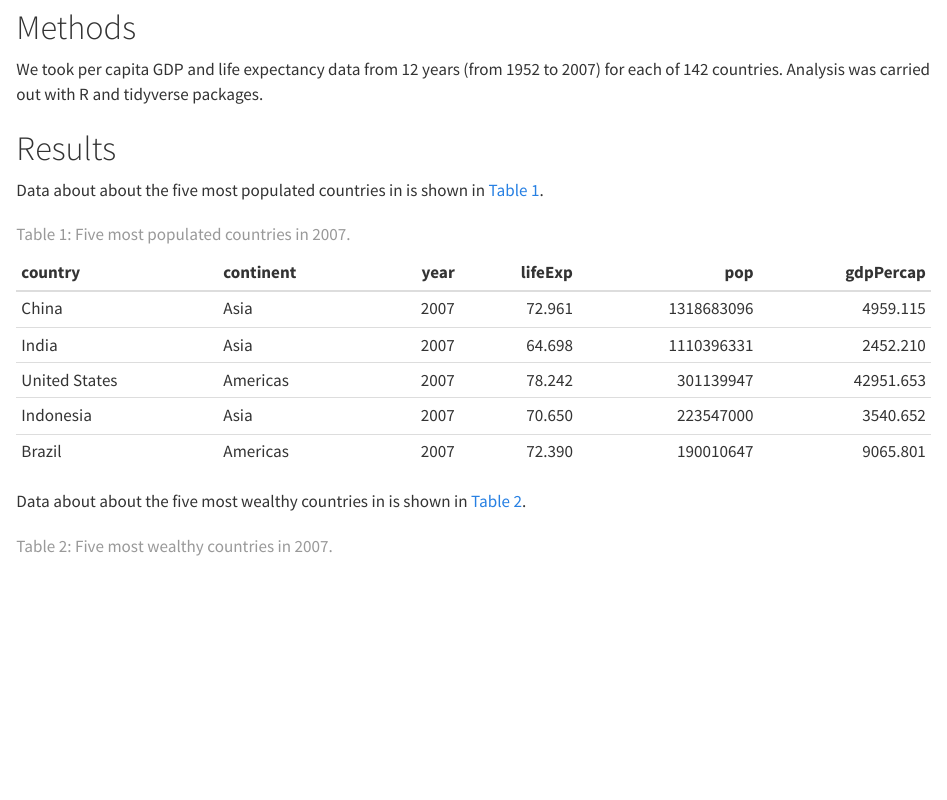
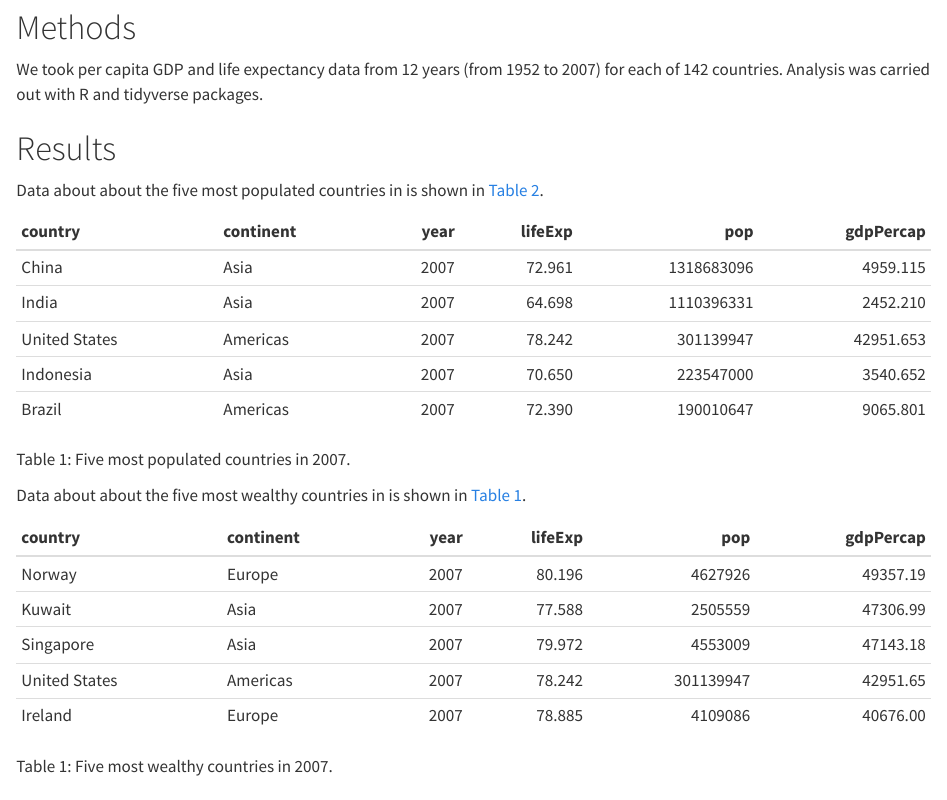
Before and after one commit to UKRI-Digital-Research-Skills-Catalyst/ngo-report, a Quarto document (ngo-report.qmd): the page in a window 1100 px wide, from 270 px down. Rendered offline with R 4.5, knitr and Pandoc in place of Quarto, with nearby package versions.

Commit message:
convert tables to divs

````diff
--- a/ngo-report.qmd
+++ b/ngo-report.qmd
@@ -58,11 +58,15 @@ max_year_top_pop <- gapminder |>
   slice_head(n = 5)
 ```
 
+::: {#tbl-max-year-top-gdp}
 ```{r}
 #| label: tbl-max-year-top-pop
 max_year_top_pop |>
-  knitr::kable(caption = "Five most populated countries in 2007.")
+  knitr::kable()
 ```
+
+Five most populated countries in `r max_year`.
+:::
 
 Data about about the five most wealthy countries in is shown in
 @tbl-max-year-top-gdp.
@@ -75,11 +79,14 @@ max_year_top_gdp <- gapminder |>
   slice_head(n = 5)
 ```
 
+::: {#tbl-max-year-top-gdp}
 ```{r}
-#| label: tbl-max-year-top-gdp
 max_year_top_gdp |>
-  knitr::kable(caption = "Five most wealthy countries in 2007.")
+  knitr::kable()
 ```
+
+Five most wealthy countries in `r max_year`.
+:::
 
 # Discussion
 
````
Also changed, not shown: ngo-report.html.
